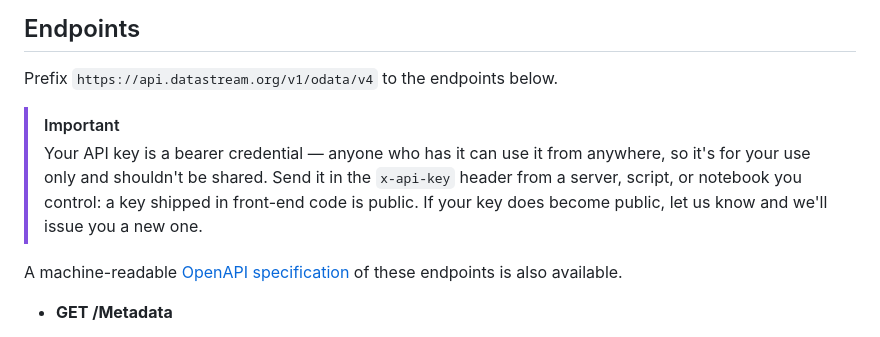
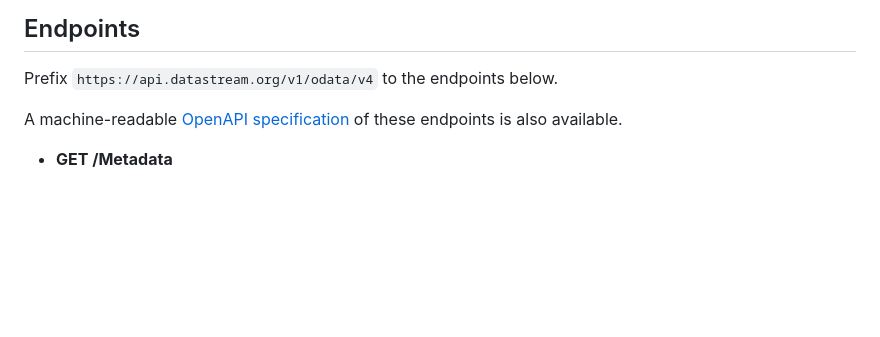
Before and after one commit to datastreamapp/api-docs, a Markdown page: docs/README.md, the part around one of its changes. Drawn GitHub-style; blank space fills up the shorter version.

```diff
--- a/docs/README.md
+++ b/docs/README.md
@@ -33,12 +84,7 @@ For those building their own implementation, here are some key things to keep in
 ## Endpoints
 Prefix `https://api.datastream.org/v1/odata/v4` to the endpoints below.
 
-> [!IMPORTANT]
-> Your API key is a bearer credential — anyone who has it can use it from anywhere,
-> so it's for your use only and shouldn't be shared. Send it in the `x-api-key`
-> header from a server, script, or notebook you control: a key shipped in front-end
-> code is public. If your key does become public, let us know and we'll issue you a
-> new one.
+
 
 A machine-readable [OpenAPI specification](openapi/openapischema.json) of these endpoints is also available.
 
```
Also changed, not shown: other parts of docs/README.md (+61 -10 lines).
